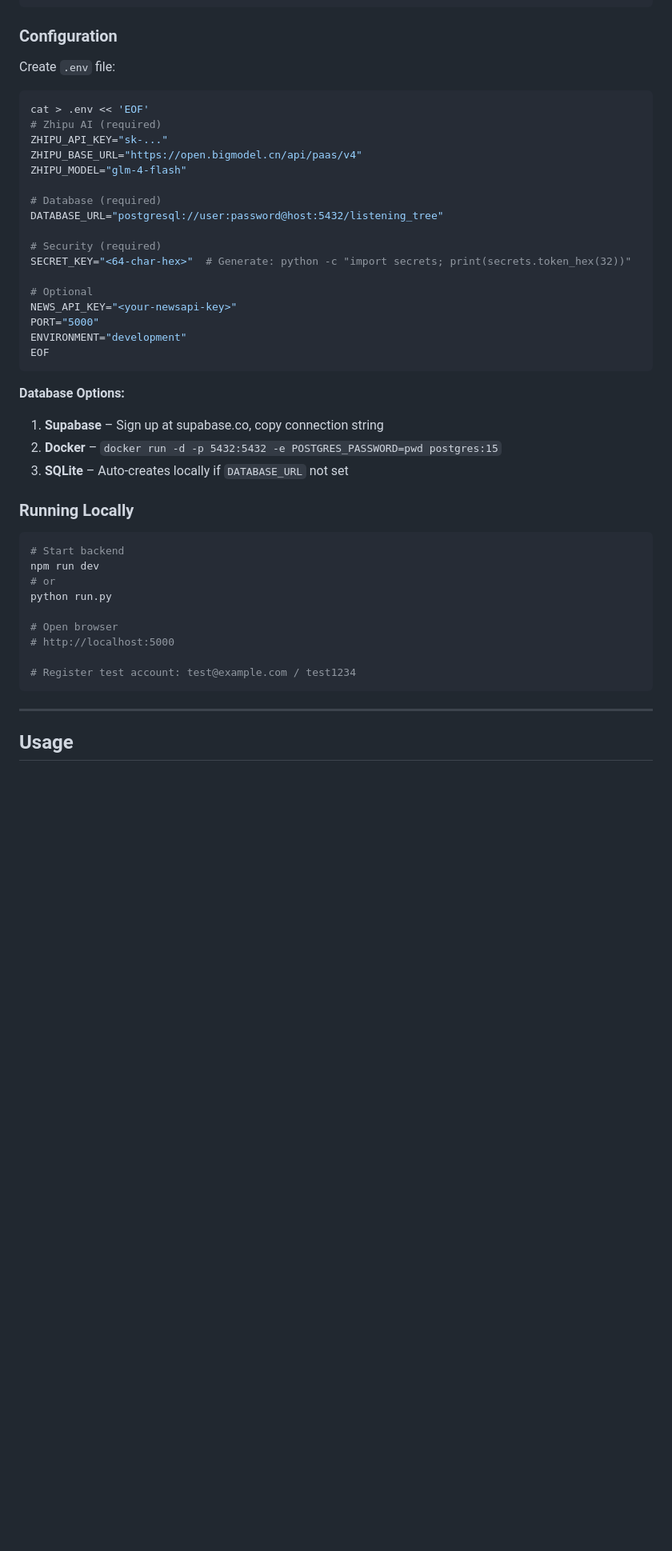
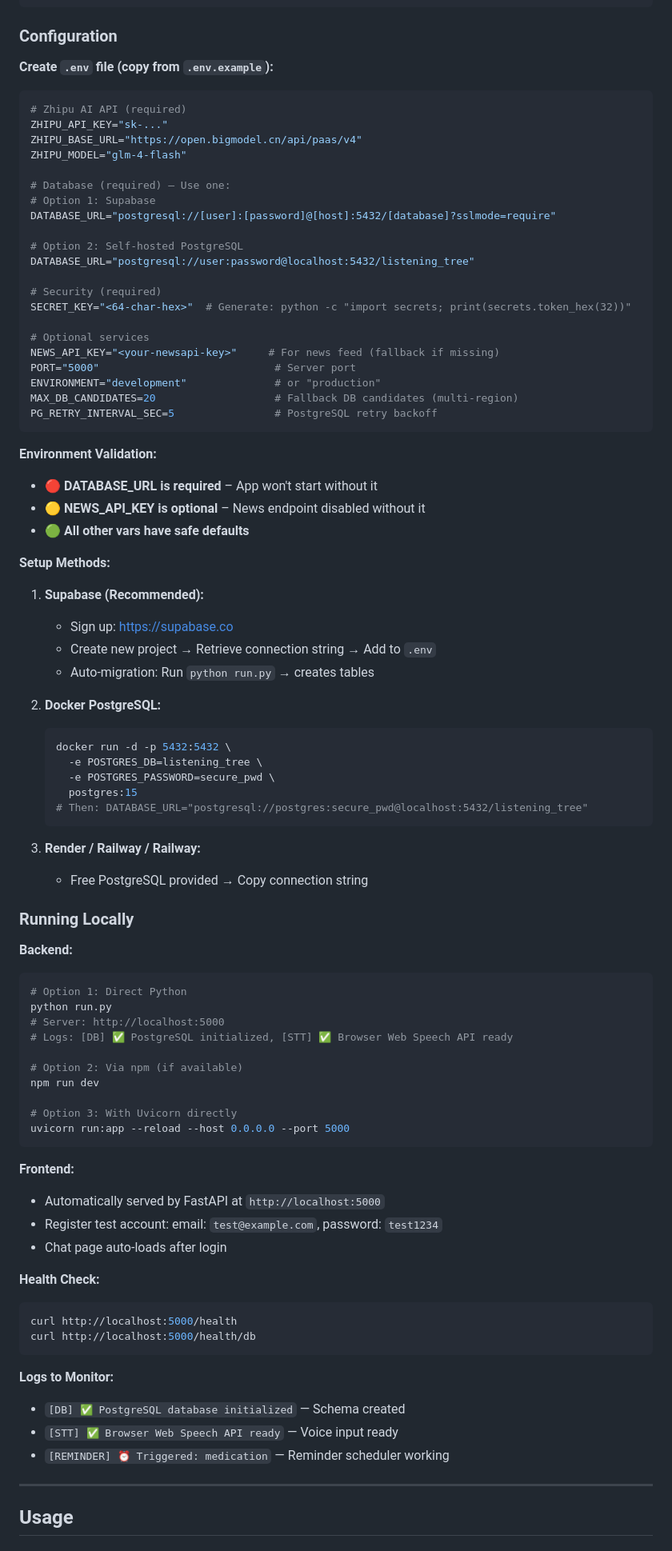
Before and after one commit to Brian-code-123/The-Listening-Tree, a Markdown page: README.md, the part around one of its changes. Shown at 80% size. Rendered like a GitHub page; blank space fills up the shorter version.

````diff
--- a/README.md
+++ b/README.md
@@ -293,46 +316,87 @@ npm install
 
 ### Configuration
 
-Create `.env` file:
+**Create `.env` file (copy from `.env.example`):**
 
 ```bash
-cat > .env << 'EOF'
-# Zhipu AI (required)
+# Zhipu AI API (required)
 ZHIPU_API_KEY="sk-..."
 ZHIPU_BASE_URL="https://open.bigmodel.cn/api/paas/v4"
 ZHIPU_MODEL="glm-4-flash"
 
-# Database (required)
-DATABASE_URL="postgresql://user:password@host:5432/listening_tree"
+# Database (required) — Use one:
+# Option 1: Supabase
+DATABASE_URL="postgresql://[user]:[password]@[host]:5432/[database]?sslmode=require"
+
+# Option 2: Self-hosted PostgreSQL
+DATABASE_URL="postgresql://user:password@localhost:5432/listening_tree"
 
 # Security (required)
 SECRET_KEY="<64-char-hex>"  # Generate: python -c "import secrets; print(secrets.token_hex(32))"
 
-# Optional
-NEWS_API_KEY="<your-newsapi-key>"
-PORT="5000"
-ENVIRONMENT="development"
-EOF
+# Optional services
+NEWS_API_KEY="<your-newsapi-key>"     # For news feed (fallback if missing)
+PORT="5000"                            # Server port
+ENVIRONMENT="development"              # or "production"
+MAX_DB_CANDIDATES=20                   # Fallback DB candidates (multi-region)
+PG_RETRY_INTERVAL_SEC=5                # PostgreSQL retry backoff
 ```
 
-**Database Options:**
-1. **Supabase** – Sign up at supabase.co, copy connection string
-2. **Docker** – `docker run -d -p 5432:5432 -e POSTGRES_PASSWORD=pwd postgres:15`
-3. **SQLite** – Auto-creates locally if `DATABASE_URL` not set
+**Environment Validation:**
+- 🔴 **DATABASE_URL is required** – App won't start without it
+- 🟡 **NEWS_API_KEY is optional** – News endpoint disabled without it
+- 🟢 **All other vars have safe defaults**
+
+**Setup Methods:**
+
+1. **Supabase (Recommended):**
+   - Sign up: https://supabase.co
+   - Create new project → Retrieve connection string → Add to `.env`
+   - Auto-migration: Run `python run.py` → creates tables
+
+2. **Docker PostgreSQL:**
+   ```bash
+   docker run -d -p 5432:5432 \
+     -e POSTGRES_DB=listening_tree \
+     -e POSTGRES_PASSWORD=secure_pwd \
+     postgres:15
+   # Then: DATABASE_URL="postgresql://postgres:secure_pwd@localhost:5432/listening_tree"
+   ```
+
+3. **Render / Railway / Railway:**
+   - Free PostgreSQL provided → Copy connection string
 
 ### Running Locally
 
+**Backend:**
 ```bash
-# Start backend
+# Option 1: Direct Python
+python run.py
+# Server: http://localhost:5000
+# Logs: [DB] ✅ PostgreSQL initialized, [STT] ✅ Browser Web Speech API ready
+
+# Option 2: Via npm (if available)
 npm run dev
-# or
-python run.py
 
-# Open browser
-# http://localhost:5000
+# Option 3: With Uvicorn directly
+uvicorn run:app --reload --host 0.0.0.0 --port 5000
+```
 
-# Register test account: test@example.com / test1234
+**Frontend:**
+- Automatically served by FastAPI at `http://localhost:5000`
+- Register test account: email: `test@example.com`, password: `test1234`
+- Chat page auto-loads after login
+
+**Health Check:**
+```bash
+curl http://localhost:5000/health
+curl http://localhost:5000/health/db
 ```
+
+**Logs to Monitor:**
+- `[DB] ✅ PostgreSQL database initialized` — Schema created
+- `[STT] ✅ Browser Web Speech API ready` — Voice input ready
+- `[REMINDER] ⏰ Triggered: medication` — Reminder scheduler working
 
 ---
 
````
Also changed, not shown: other parts of README.md (+100 -37 lines).
